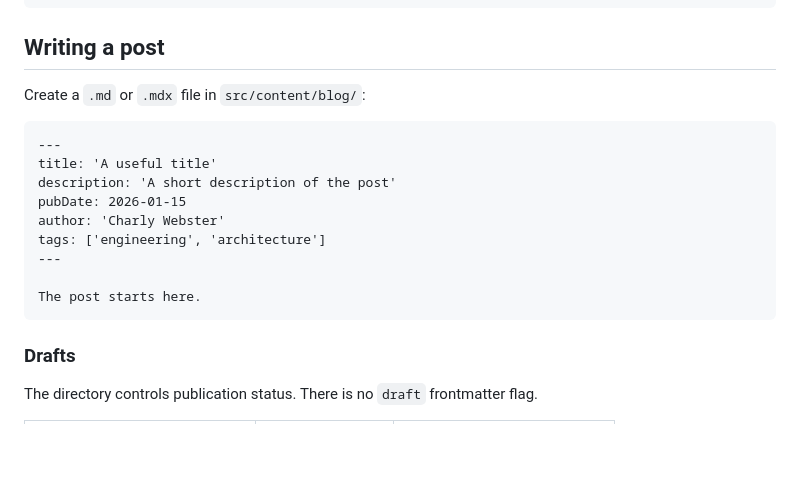
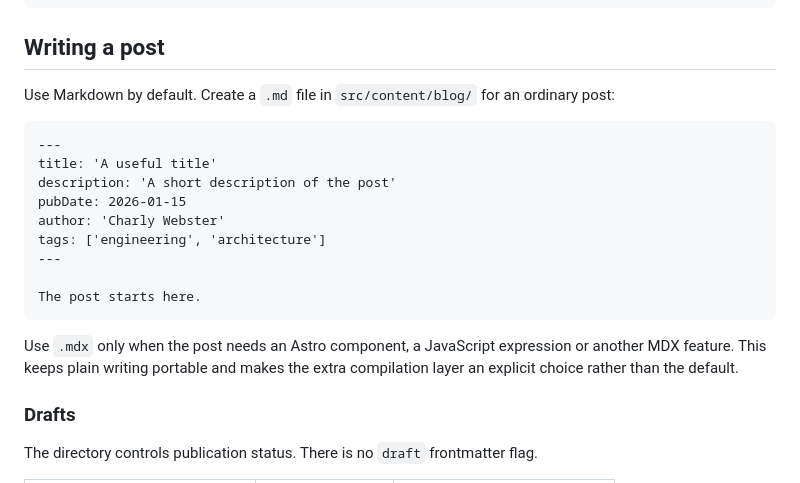
Before and after one commit to webstercharly/personal-site, a Markdown page: README.md, the part around the change. Rendered like a GitHub page; blank space fills up the shorter version.

Commit message:
docs: make Markdown the default for posts

````diff
--- a/README.md
+++ b/README.md
@@ -95,7 +95,7 @@ The blog uses giscus to turn GitHub Discussions into a comment system.
 
 ## Writing a post
 
-Create a `.md` or `.mdx` file in `src/content/blog/`:
+Use Markdown by default. Create a `.md` file in `src/content/blog/` for an ordinary post:
 
 ```markdown
 ---
@@ -108,6 +108,8 @@ tags: ['engineering', 'architecture']
 
 The post starts here.
 ```
+
+Use `.mdx` only when the post needs an Astro component, a JavaScript expression or another MDX feature. This keeps plain writing portable and makes the extra compilation layer an explicit choice rather than the default.
 
 ### Drafts
 
````
